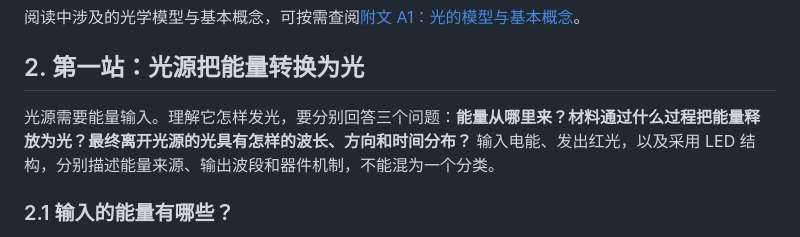
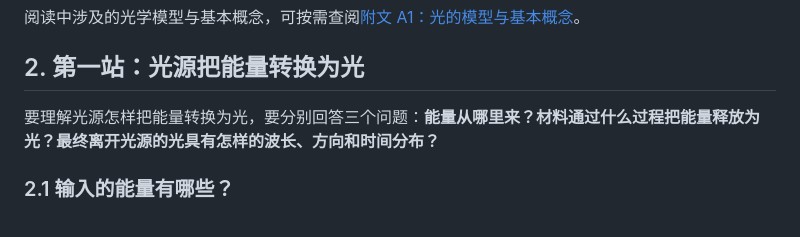
Before and after one commit to lionelnoah/Photon2Pixel-ISP, a Markdown page: docs/01_一个光子的旅行.md, the part around the change. Drawn GitHub-style.

Commit message:
Clarify explanation of energy conversion in light sources
Rephrase the introduction to the section on light sources for clarity.

```diff
--- a/docs/01_一个光子的旅行.md
+++ b/docs/01_一个光子的旅行.md
@@ -37,7 +37,7 @@ flowchart TD
 
 ## 2. 第一站：光源把能量转换为光
 
-光源需要能量输入。理解它怎样发光，要分别回答三个问题：**能量从哪里来？材料通过什么过程把能量释放为光？最终离开光源的光具有怎样的波长、方向和时间分布？** 输入电能、发出红光，以及采用 LED 结构，分别描述能量来源、输出波段和器件机制，不能混为一个分类。
+要理解光源怎样把能量转换为光，要分别回答三个问题：**能量从哪里来？材料通过什么过程把能量释放为光？最终离开光源的光具有怎样的波长、方向和时间分布？**
 
 ### 2.1 输入的能量有哪些？
 
```
